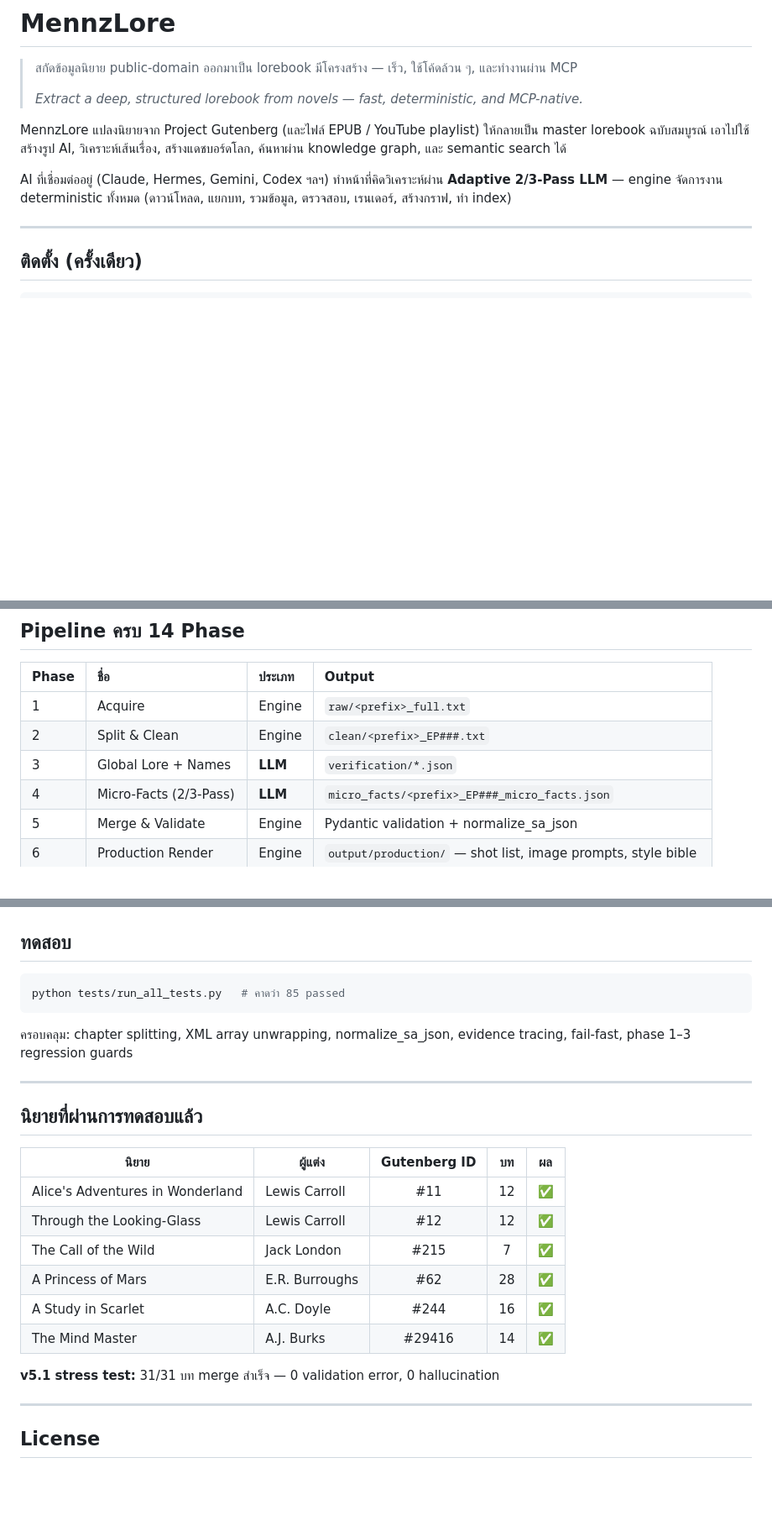
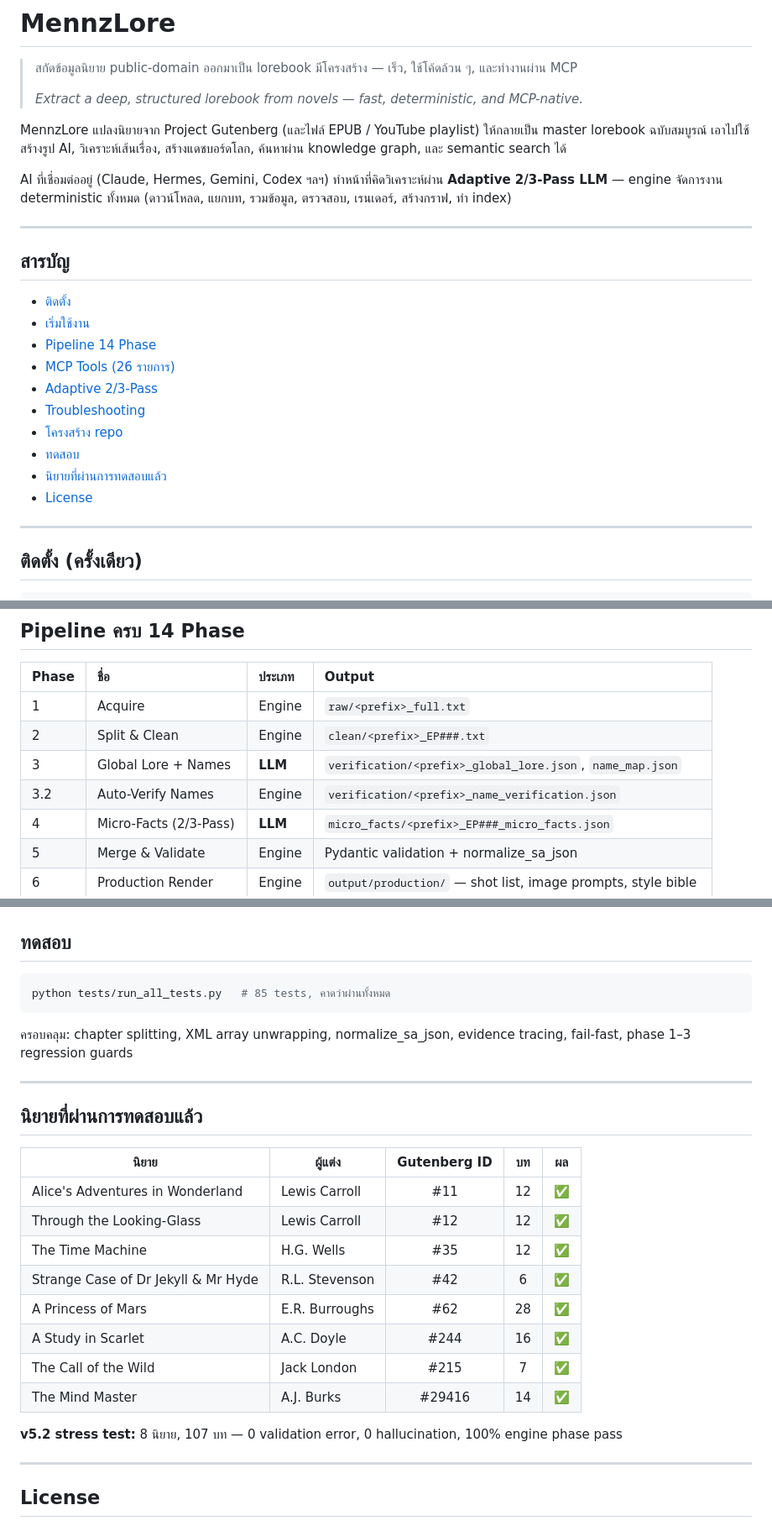
Before and after one commit to mgprona/MennzLore, a Markdown page: README.md, 3 parts joined by grey strips. Shown at 84% size. Drawn GitHub-style; blank space fills up the shorter version.

````diff
--- a/README.md
+++ b/README.md
@@ -7,6 +7,21 @@
 MennzLore แปลงนิยายจาก Project Gutenberg (และไฟล์ EPUB / YouTube playlist) ให้กลายเป็น master lorebook ฉบับสมบูรณ์ เอาไปใช้สร้างรูป AI, วิเคราะห์เส้นเรื่อง, สร้างแดชบอร์ดโลก, ค้นหาผ่าน knowledge graph, และ semantic search ได้
 
 AI ที่เชื่อมต่ออยู่ (Claude, Hermes, Gemini, Codex ฯลฯ) ทำหน้าที่คิดวิเคราะห์ผ่าน **Adaptive 2/3-Pass LLM** — engine จัดการงาน deterministic ทั้งหมด (ดาวน์โหลด, แยกบท, รวมข้อมูล, ตรวจสอบ, เรนเดอร์, สร้างกราฟ, ทำ index)
+
+---
+
+## สารบัญ
+
+- [ติดตั้ง](#ติดตั้ง-ครั้งเดียว)
+- [เริ่มใช้งาน](#เริ่มใช้งาน)
+- [Pipeline 14 Phase](#pipeline-ครบ-14-phase)
+- [MCP Tools (26 รายการ)](#mcp-tools-26-รายการ)
+- [Adaptive 2/3-Pass](#adaptive-23-pass-v52)
+- [Troubleshooting](#troubleshooting)
+- [โครงสร้าง repo](#โครงสร้าง-repo)
+- [ทดสอบ](#ทดสอบ)
+- [นิยายที่ผ่านการทดสอบแล้ว](#นิยายที่ผ่านการทดสอบแล้ว)
+- [License](#license)
 
 ---
 
@@ -58,7 +73,8 @@ AI จะทำงานตามลำดับ:
 |:------|:-----|:-------|:-------|
 | 1 | Acquire | Engine | `raw/<prefix>_full.txt` |
 | 2 | Split & Clean | Engine | `clean/<prefix>_EP###.txt` |
-| 3 | Global Lore + Names | **LLM** | `verification/*.json` |
+| 3 | Global Lore + Names | **LLM** | `verification/<prefix>_global_lore.json`, `name_map.json` |
+| 3.2 | Auto-Verify Names | Engine | `verification/<prefix>_name_verification.json` |
 | 4 | Micro-Facts (2/3-Pass) | **LLM** | `micro_facts/<prefix>_EP###_micro_facts.json` |
 | 5 | Merge & Validate | Engine | Pydantic validation + normalize_sa_json |
 | 6 | Production Render | Engine | `output/production/` — shot list, image prompts, style bible |
@@ -171,7 +230,7 @@ MennzLore/
 ## ทดสอบ
 
 ```bash
-python tests/run_all_tests.py   # คาดว่า 85 passed
+python tests/run_all_tests.py   # 85 tests, คาดว่าผ่านทั้งหมด
 ```
 
 ครอบคลุม: chapter splitting, XML array unwrapping, normalize_sa_json, evidence tracing, fail-fast, phase 1–3 regression guards
@@ -184,12 +243,14 @@ python tests/run_all_tests.py   # คาดว่า 85 passed
 |-------|---------|:------------:|:--:|:--:|
 | Alice's Adventures in Wonderland | Lewis Carroll | #11 | 12 | ✅ |
 | Through the Looking-Glass | Lewis Carroll | #12 | 12 | ✅ |
-| The Call of the Wild | Jack London | #215 | 7 | ✅ |
+| The Time Machine | H.G. Wells | #35 | 12 | ✅ |
+| Strange Case of Dr Jekyll & Mr Hyde | R.L. Stevenson | #42 | 6 | ✅ |
 | A Princess of Mars | E.R. Burroughs | #62 | 28 | ✅ |
 | A Study in Scarlet | A.C. Doyle | #244 | 16 | ✅ |
+| The Call of the Wild | Jack London | #215 | 7 | ✅ |
 | The Mind Master | A.J. Burks | #29416 | 14 | ✅ |
 
-**v5.1 stress test:** 31/31 บท merge สำเร็จ — 0 validation error, 0 hallucination
+**v5.2 stress test:** 8 นิยาย, 107 บท — 0 validation error, 0 hallucination, 100% engine phase pass
 
 ---
 
````
Also changed, not shown: other parts of README.md (+45 -2 lines).
